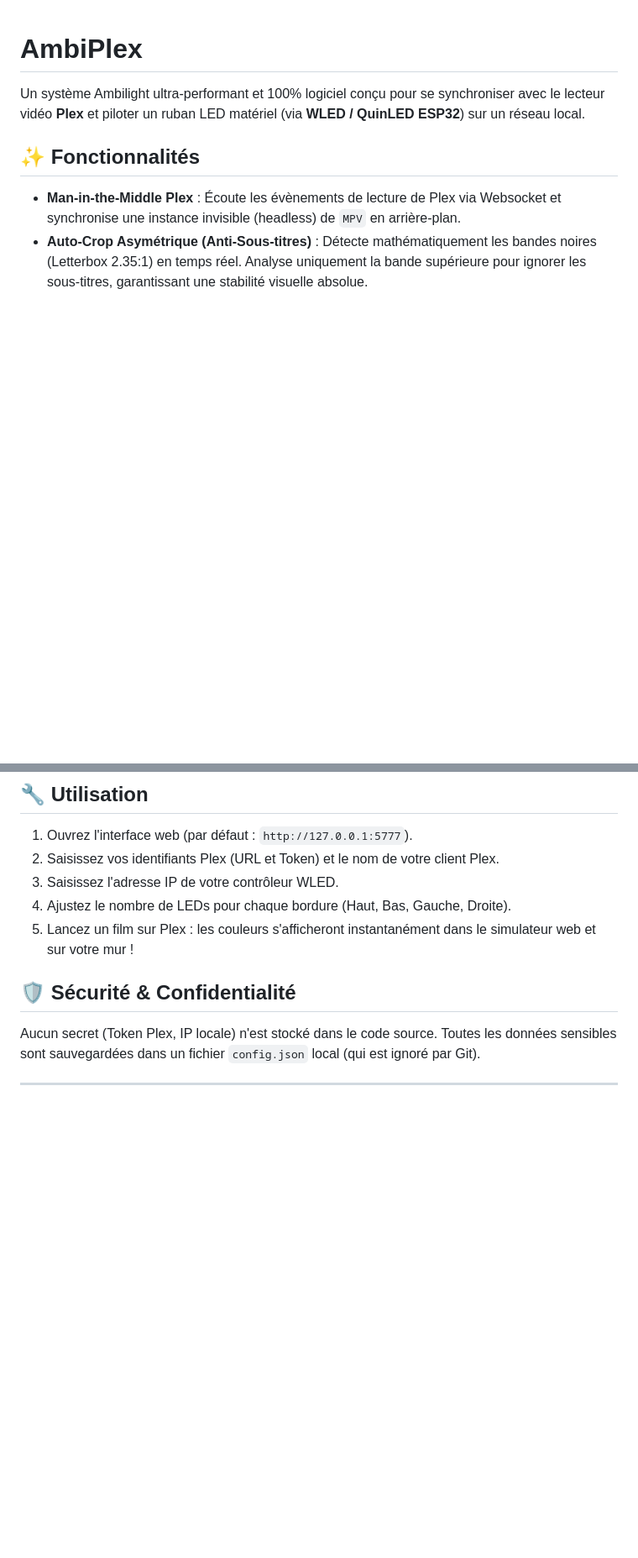
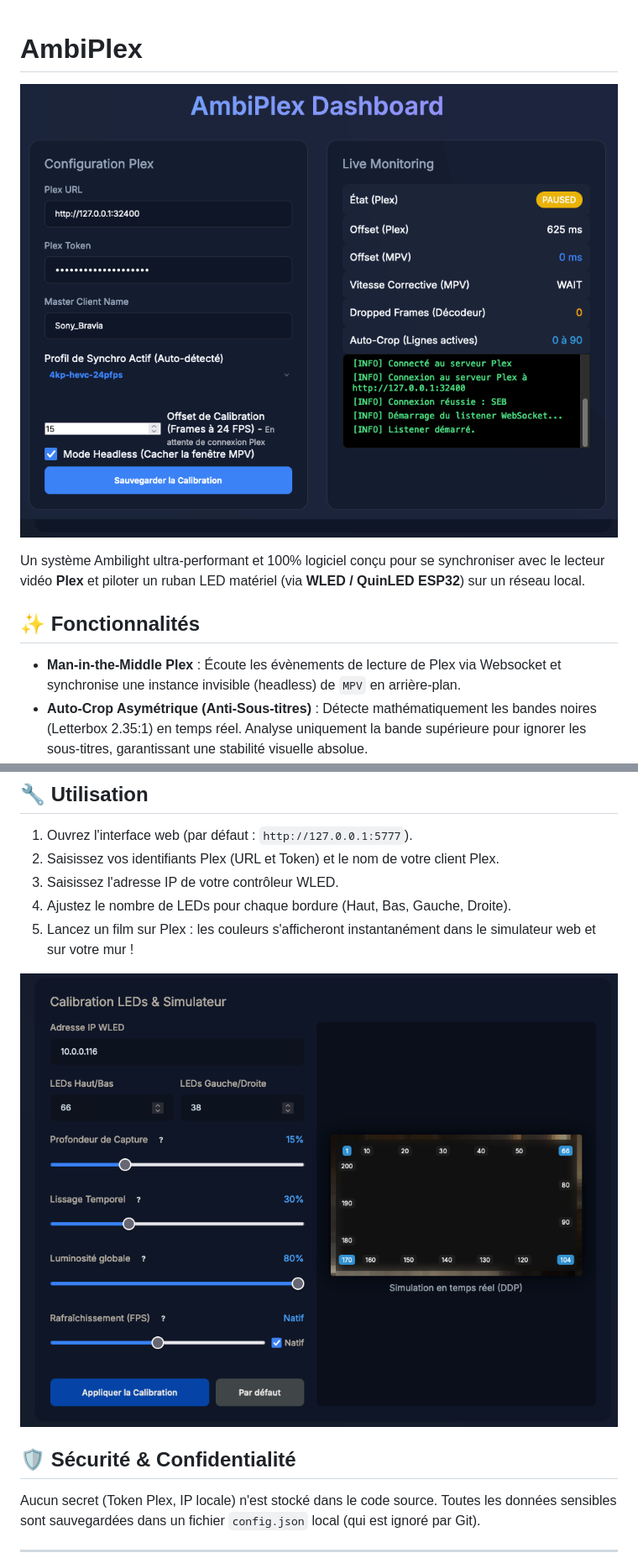
Before and after one commit to sebedard-creator/AmbiPlex, a Markdown page: README.md, 2 parts joined by grey strips. Shown: that part at 84% size. Rendered like a GitHub page; pictures changed too: screenshot1.png (added), screenshot2.png (added); blank space fills up the shorter version.

Commit message:
added screenshots

```diff
--- a/README.md
+++ b/README.md
@@ -1,4 +1,6 @@
 # AmbiPlex
+
+![Interface AmbiPlex](screenshot1.png)
 
 Un système Ambilight ultra-performant et 100% logiciel conçu pour se synchroniser avec le lecteur vidéo **Plex** et piloter un ruban LED matériel (via **WLED / QuinLED ESP32**) sur un réseau local.
 
@@ -29,6 +31,8 @@ Un système Ambilight ultra-performant et 100% logiciel conçu pour se synchroni
 4. Ajustez le nombre de LEDs pour chaque bordure (Haut, Bas, Gauche, Droite).
 5. Lancez un film sur Plex : les couleurs s'afficheront instantanément dans le simulateur web et sur votre mur !
 
+![Simulateur LED](screenshot2.png)
+
 ## 🛡️ Sécurité & Confidentialité
 Aucun secret (Token Plex, IP locale) n'est stocké dans le code source. Toutes les données sensibles sont sauvegardées dans un fichier `config.json` local (qui est ignoré par Git).
 
```
